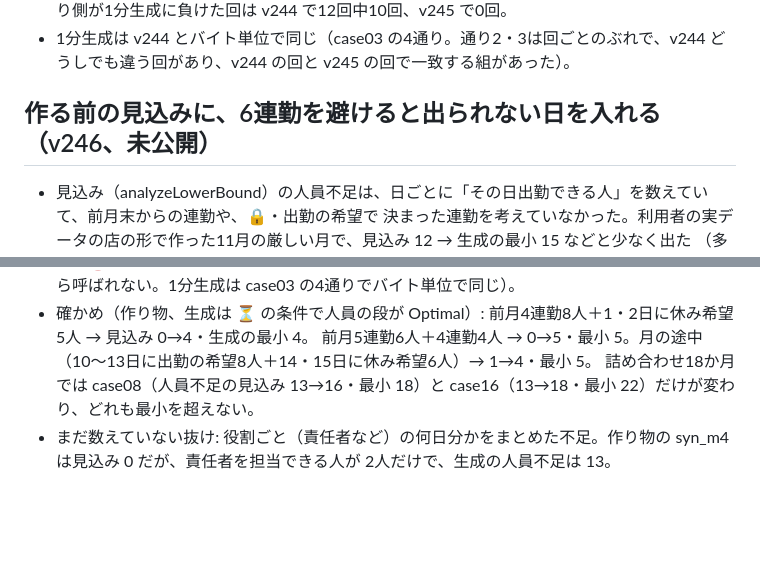
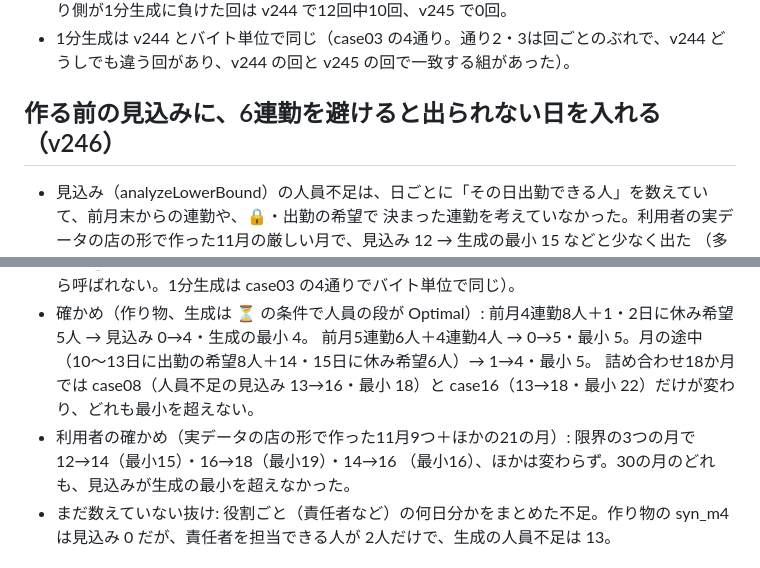
Before and after one commit to mumu140sr/-, a Markdown page: CLAUDE.md, 2 parts joined by grey strips. GitHub-like rendering; blank space fills up the shorter version.

Commit message:
CLAUDE.md: v246 の確かめ（利用者の手元の30の月）を書く
Co-Authored-By: Claude Opus 5.5 <noreply@anthropic.com>
Claude-Session: https://claude.ai/code/session_01GznAADyRrJw6MJg3aoqbug

```diff
--- a/CLAUDE.md
+++ b/CLAUDE.md
@@ -554,7 +554,7 @@ const isMust = (t) => getRuleLevel(t) === 'must' || MUST_TYPES_OPT.has(t);
 - 1分生成は v244 とバイト単位で同じ（case03 の4通り。通り2・3は回ごとのぶれで、v244 どうしでも違う回があり、v244 の回と
   v245 の回で一致する組があった）。
 
-## 作る前の見込みに、6連勤を避けると出られない日を入れる（v246、未公開）
+## 作る前の見込みに、6連勤を避けると出られない日を入れる（v246）
 
 - 見込み（analyzeLowerBound）の人員不足は、日ごとに「その日出勤できる人」を数えていて、前月末からの連勤や、🔒・出勤の希望で
   決まった連勤を考えていなかった。利用者の実データの店の形で作った11月の厳しい月で、見込み 12 → 生成の最小 15 などと少なく出た
@@ -567,6 +567,8 @@ const isMust = (t) => getRuleLevel(t) === 'must' || MUST_TYPES_OPT.has(t);
 - 確かめ（作り物、生成は ⏳ の条件で人員の段が Optimal）: 前月4連勤8人＋1・2日に休み希望5人 → 見込み 0→4・生成の最小 4。
   前月5連勤6人＋4連勤4人 → 0→5・最小 5。月の途中（10〜13日に出勤の希望8人＋14・15日に休み希望6人）→ 1→4・最小 5。
   詰め合わせ18か月では case08（人員不足の見込み 13→16・最小 18）と case16（13→18・最小 22）だけが変わり、どれも最小を超えない。
+- 利用者の確かめ（実データの店の形で作った11月9つ＋ほかの21の月）: 限界の3つの月で 12→14（最小15）・16→18（最小19）・14→16
+  （最小16）、ほかは変わらず。30の月のどれも、見込みが生成の最小を超えなかった。
 - まだ数えていない抜け: 役割ごと（責任者など）の何日分かをまとめた不足。作り物の syn_m4 は見込み 0 だが、責任者を担当できる人が
   2人だけで、生成の人員不足は 13。
 
```
